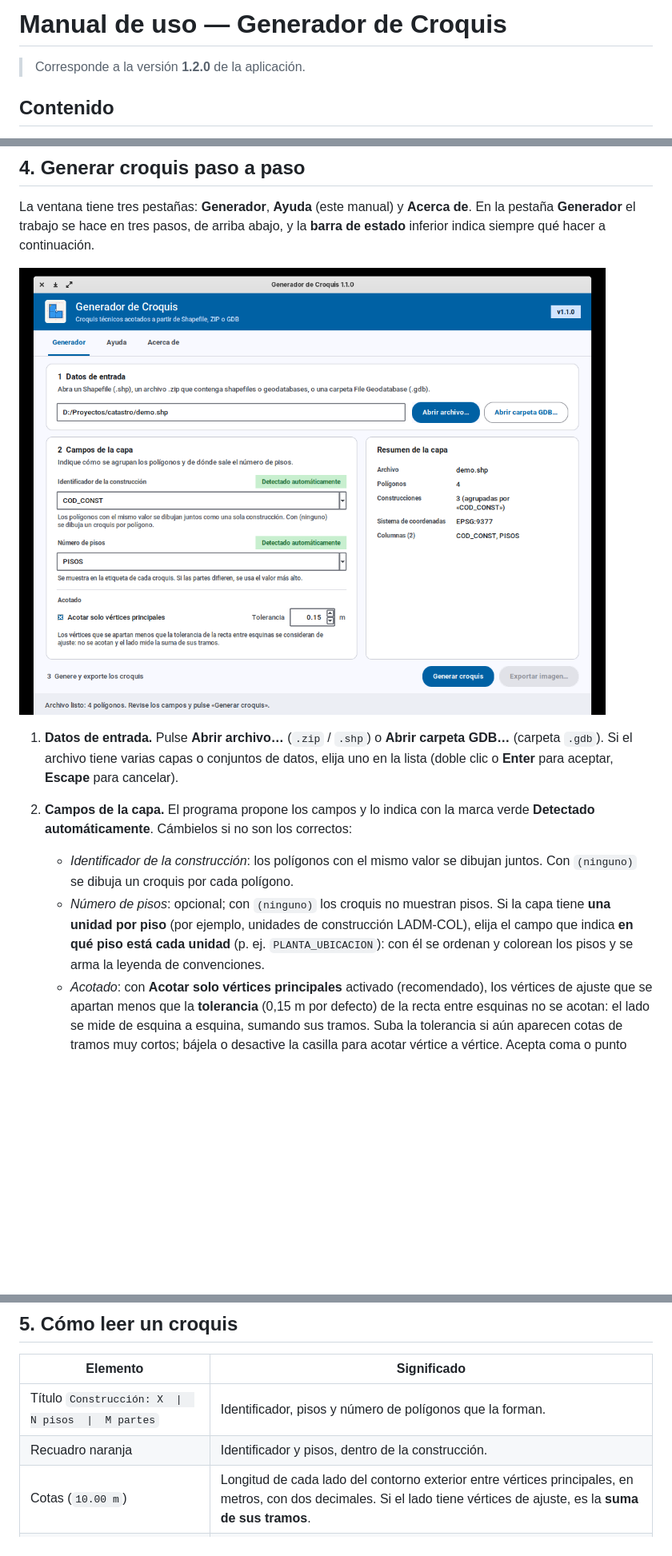
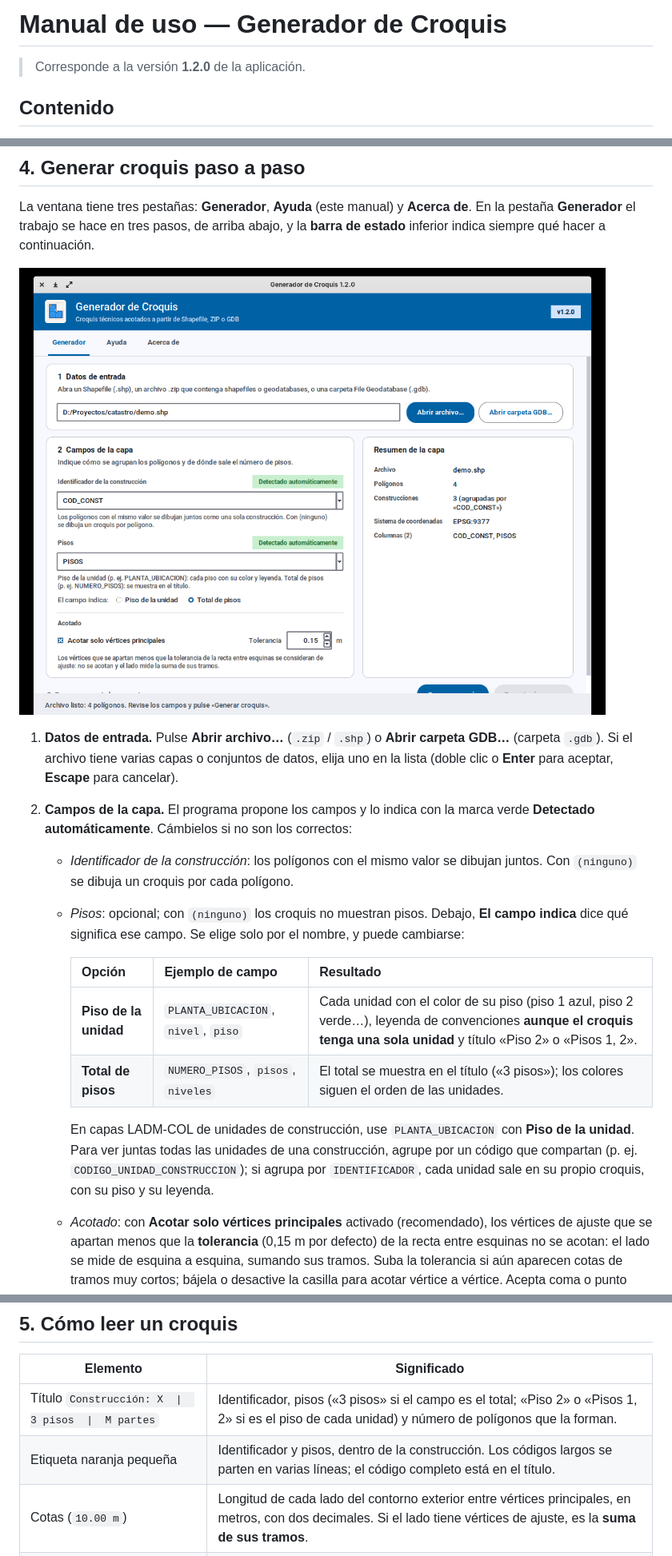
Before and after one commit to sparveriusdev/GeneradorCroquis, a Markdown page: docs/MANUAL_DE_USO.md, 3 parts joined by grey strips. Shown at 80% size. GitHub-like rendering; pictures changed too: docs/img/pestana_generador.png; blank space fills up the shorter version.

```diff
--- a/docs/MANUAL_DE_USO.md
+++ b/docs/MANUAL_DE_USO.md
@@ -4,6 +4,8 @@ Archivo  : docs/MANUAL_DE_USO.md
 Proyecto : Generador de Croquis
 ------------------------------------------------------------------------------
 CHANGELOG (versión interna del documento)
+  v1.5.0 | 2026-11-05 | Opción «El campo indica» (piso de la unidad / total
+         |            | de pisos) y etiqueta pequeña del identificador.
   v1.4.0 | 2026-11-05 | Versión 1.2.0: convenciones por piso, unidades
          |            | superpuestas discontinuas, cota común gris, ejes
          |            | con decimales automáticos.
@@ -146,10 +148,18 @@ inferior indica siempre qué hacer a continuación.
    **Detectado automáticamente**. Cámbielos si no son los correctos:
    - *Identificador de la construcción*: los polígonos con el mismo valor se dibujan juntos.
      Con `(ninguno)` se dibuja un croquis por cada polígono.
-   - *Número de pisos*: opcional; con `(ninguno)` los croquis no muestran pisos. Si la capa
-     tiene **una unidad por piso** (por ejemplo, unidades de construcción LADM-COL), elija el
-     campo que indica **en qué piso está cada unidad** (p. ej. `PLANTA_UBICACION`): con él se
-     ordenan y colorean los pisos y se arma la leyenda de convenciones.
+   - *Pisos*: opcional; con `(ninguno)` los croquis no muestran pisos. Debajo, **El campo
+     indica** dice qué significa ese campo. Se elige solo por el nombre, y puede cambiarse:
+
+     | Opción | Ejemplo de campo | Resultado |
+     |---|---|---|
+     | **Piso de la unidad** | `PLANTA_UBICACION`, `nivel`, `piso` | Cada unidad con el color de su piso (piso 1 azul, piso 2 verde…), leyenda de convenciones **aunque el croquis tenga una sola unidad** y título «Piso 2» o «Pisos 1, 2». |
+     | **Total de pisos** | `NUMERO_PISOS`, `pisos`, `niveles` | El total se muestra en el título («3 pisos»); los colores siguen el orden de las unidades. |
+
+     En capas LADM-COL de unidades de construcción, use `PLANTA_UBICACION` con **Piso de la
+     unidad**. Para ver juntas todas las unidades de una construcción, agrupe por un código
+     que compartan (p. ej. `CODIGO_UNIDAD_CONSTRUCCION`); si agrupa por `IDENTIFICADOR`, cada
+     unidad sale en su propio croquis, con su piso y su leyenda.
    - *Acotado*: con **Acotar solo vértices principales** activado (recomendado), los vértices
      de ajuste que se apartan menos que la **tolerancia** (0,15 m por defecto) de la recta
      entre esquinas no se acotan: el lado se mide de esquina a esquina, sumando sus tramos.
@@ -227,8 +237,8 @@ navegador.
 
 | Elemento | Significado |
 |---|---|
-| Título `Construcción: X  \|  N pisos  \|  M partes` | Identificador, pisos y número de polígonos que la forman. |
-| Recuadro naranja | Identificador y pisos, dentro de la construcción. |
+| Título `Construcción: X  \|  3 pisos  \|  M partes` | Identificador, pisos («3 pisos» si el campo es el total; «Piso 2» o «Pisos 1, 2» si es el piso de cada unidad) y número de polígonos que la forman. |
+| Etiqueta naranja pequeña | Identificador y pisos, dentro de la construcción. Los códigos largos se parten en varias líneas; el código completo está en el título. |
 | Cotas (`10.00 m`) | Longitud de cada lado del contorno exterior entre vértices principales, en metros, con dos decimales. Si el lado tiene vértices de ajuste, es la **suma de sus tramos**. |
 | Color de la cota | El mismo de la unidad a la que pertenece el lado. Cada piso tiene siempre el mismo color: piso 1 azul, piso 2 verde, piso 3 rojo, piso 4 morado… |
 | Cota gris | Lado común a varias unidades con la misma medida: se acota una sola vez. |
```
Also changed, not shown: other parts of docs/MANUAL_DE_USO.md (+1 -1 lines), CHANGELOG.md (+9 -2 lines), docs/img/ejemplo_croquis.png, 16 other files.
